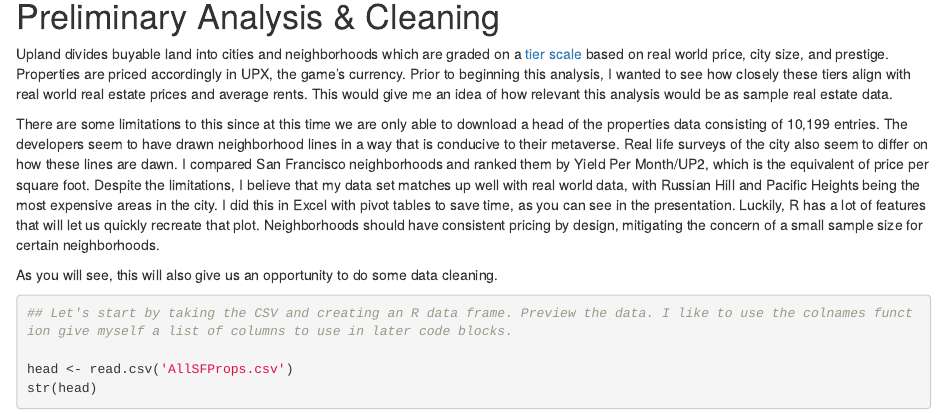
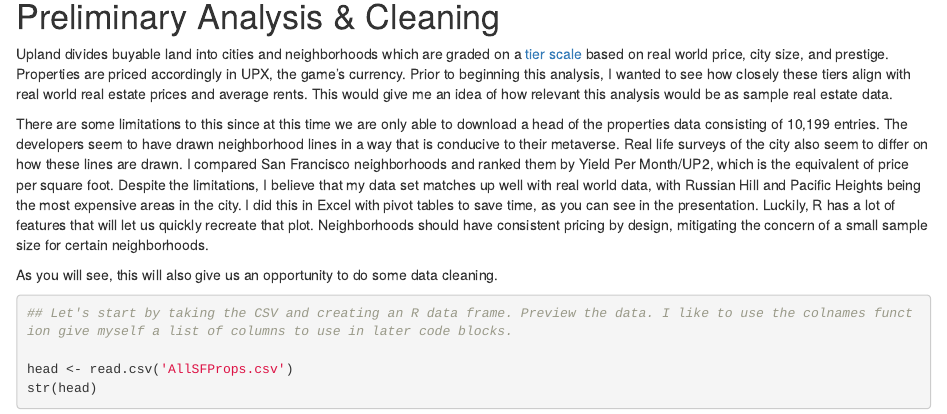
Before and after one commit to JTRLearner/Upland-Capstone, an R Markdown document (Notebook.Rmd): the page in a window 1100 px wide, from 1620 px down. Rendered offline with R 4.5, knitr and Pandoc, with nearby package versions.

Commit message:
Notebook.Rmd

```diff
--- a/Notebook.Rmd
+++ b/Notebook.Rmd
@@ -39,7 +39,7 @@ library(vitae)
 
 Upland divides buyable land into cities and neighborhoods which are graded on a [tier scale](https://upland-guide.com/frequently-asked-questions/city-tiers-and-vanilla-mode/) based on real world price, city size, and prestige. Properties are priced accordingly in UPX, the game's currency. Prior to beginning this analysis, I wanted to see how closely these tiers align with real world real estate prices and average rents. This would give me an idea of how relevant this analysis would be as sample real estate data.
 
-There are some limitations to this since at this time we are only able to download a head of the properties data consisting of 10,199 entries. The developers seem to have drawn neighborhood lines in a way that is conducive to their metaverse. Real life surveys of the city also seem to differ on how these lines are dawn. I compared San Francisco neighborhoods and ranked them by Yield Per Month/UP2, which is the equivalent of price per square foot. Despite the limitations, I believe that my data set matches up well with real world data, with Russian Hill and Pacific Heights being the most expensive areas in the city. I did this in Excel with pivot tables to save time, as you can see in the presentation. Luckily, R has a lot of features that will let us quickly recreate that plot. Neighborhoods should have consistent pricing by design, mitigating the concern of a small sample size for certain neighborhoods.
+There are some limitations to this since at this time we are only able to download a head of the properties data consisting of 10,199 entries. The developers seem to have drawn neighborhood lines in a way that is conducive to their metaverse. Real life surveys of the city also seem to differ on how these lines are drawn. I compared San Francisco neighborhoods and ranked them by Yield Per Month/UP2, which is the equivalent of price per square foot. Despite the limitations, I believe that my data set matches up well with real world data, with Russian Hill and Pacific Heights being the most expensive areas in the city. I did this in Excel with pivot tables to save time, as you can see in the presentation. Luckily, R has a lot of features that will let us quickly recreate that plot. Neighborhoods should have consistent pricing by design, mitigating the concern of a small sample size for certain neighborhoods.
 
 As you will see, this will also give us an opportunity to do some data cleaning.
 
```
